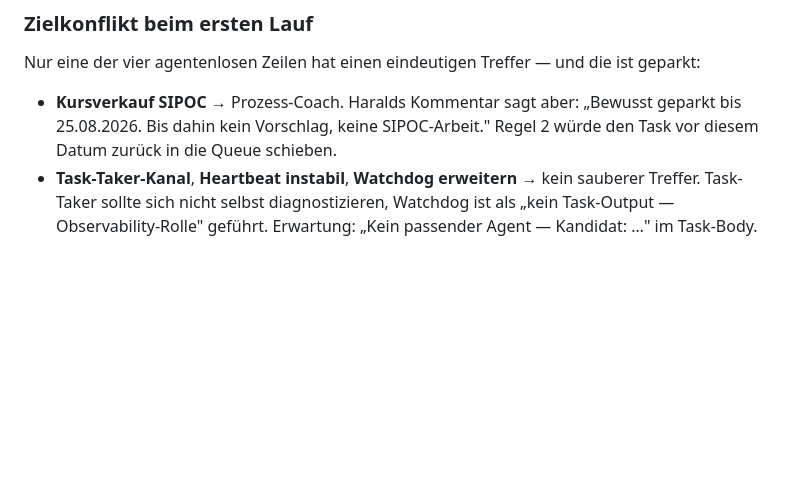
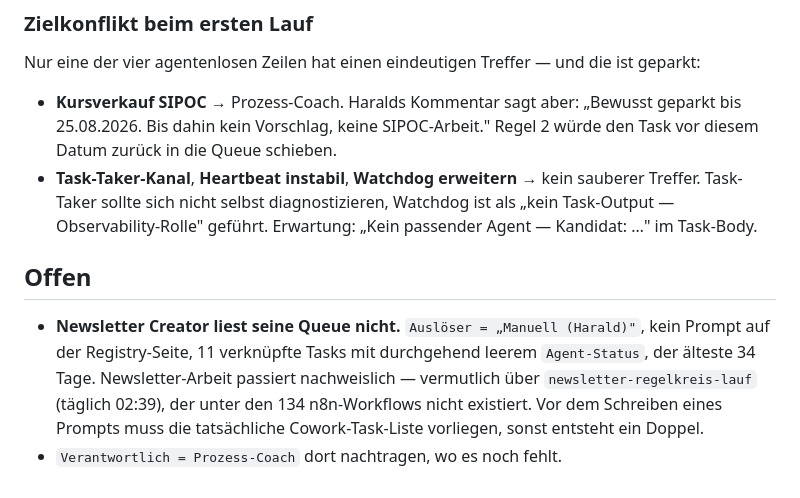
Before and after one commit to vibe-collector/apps, a Markdown page: agents/orchestrator/SETUP.md, the part around one of its changes. GitHub-like rendering; blank space fills up the shorter version.

```diff
--- a/agents/orchestrator/SETUP.md
+++ b/agents/orchestrator/SETUP.md
@@ -87,3 +105,13 @@ Nur eine der vier agentenlosen Zeilen hat einen eindeutigen Treffer — und die
   Treffer. Task-Taker sollte sich nicht selbst diagnostizieren, Watchdog ist als
   „kein Task-Output — Observability-Rolle" geführt. Erwartung: „Kein passender Agent —
   Kandidat: …" im Task-Body.
+
+## Offen
+
+- **Newsletter Creator liest seine Queue nicht.** `Auslöser = „Manuell (Harald)"`, kein
+  Prompt auf der Registry-Seite, 11 verknüpfte Tasks mit durchgehend leerem
+  `Agent-Status`, der älteste 34 Tage. Newsletter-Arbeit passiert nachweislich —
+  vermutlich über `newsletter-regelkreis-lauf` (täglich 02:39), der unter den 134
+  n8n-Workflows nicht existiert. Vor dem Schreiben eines Prompts muss die tatsächliche
+  Cowork-Task-Liste vorliegen, sonst entsteht ein Doppel.
+- `Verantwortlich = Prozess-Coach` dort nachtragen, wo es noch fehlt.
```
Also changed, not shown: other parts of agents/orchestrator/SETUP.md (+44 -26 lines).
